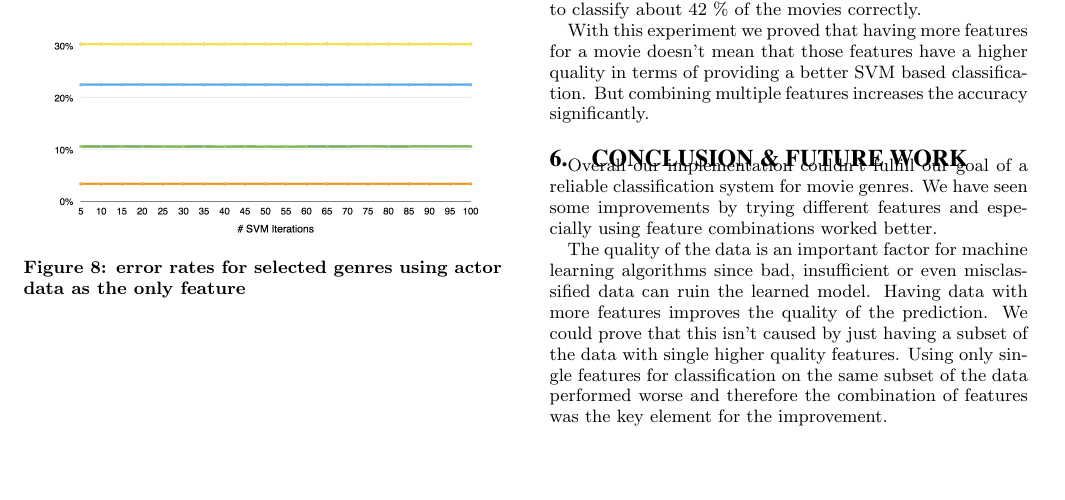
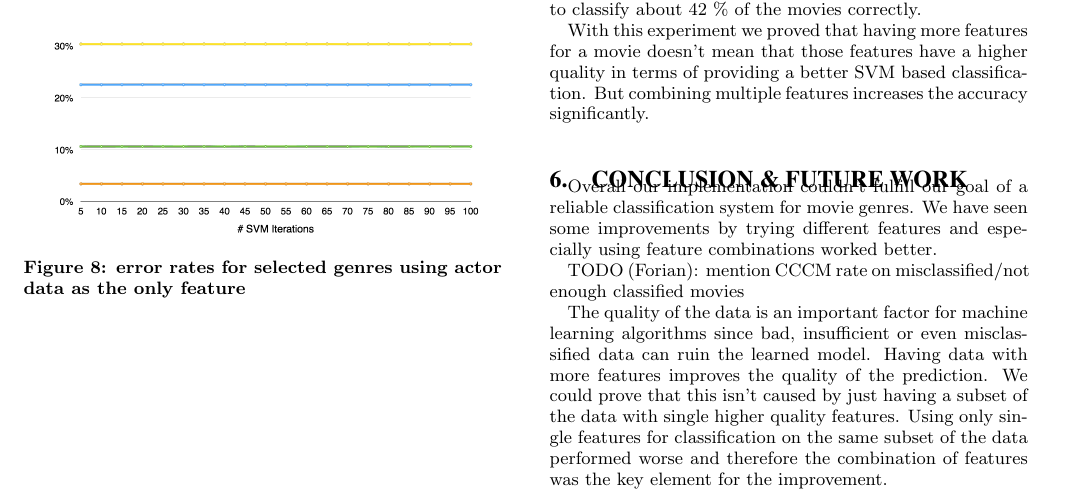
Before and after one commit to FGoessler/AIM3Project, a LaTeX document (report/report.tex): part of page 7 of 9, cut so that both start at the same text, the shorter picture padded with empty space. Compiled offline with pdfLaTeX.

Commit message:
added 2 TODOs I want to do later this evening

```diff
--- a/report/report.tex
+++ b/report/report.tex
@@ -278,6 +278,7 @@ As in the previous two experiments the genres Drama, Comedy and Documentary were
 \section{Conclusion \& Future Work}
 
 \par Overall our implementation couldn't fulfill our goal of a reliable classification system for movie genres. We have seen some improvements by trying different features and especially using feature combinations worked better.
+\par TODO (Forian): mention CCCM rate on misclassified/not enough classified movies
 \par The quality of the data is an important factor for machine learning algorithms since bad, insufficient or even misclassified data can ruin the learned model. Having data with more features improves the quality of the prediction. We could prove that this isn't caused by just having a subset of the data with single higher quality features. Using only single features for classification on the same subset of the data performed worse and therefore the combination of features was the key element for the improvement.
 \par Seeing large error rates for, from a content perspective, very diverse and fuzzy genres like Drama, Comedy \& Documentary makes sense since they contain a large number of movies and even for humans it might be difficult by just looking at the provided features to decide for a genre classification. For other more specific genres like Western or Fantasy the success rates were over 90 \% and based on that one could try to analyse the generated models to derive an answer to the question "What makes up a genre?".
 \par Working with SVMs as machine learning component worked out quite well and was easier to set up than Neural Networks, which we used in other projects. One should note that increasing the number of training iterations usually increases the precision but that doesn't always hold. After all one has to choose between the training time \& cost and the gain in precision. As we've seen with some of the zick-zack curves it is possible to end at a very suboptimal point on the curve.
```
Also changed, not shown: report/report.tex (1 more changed lines).
